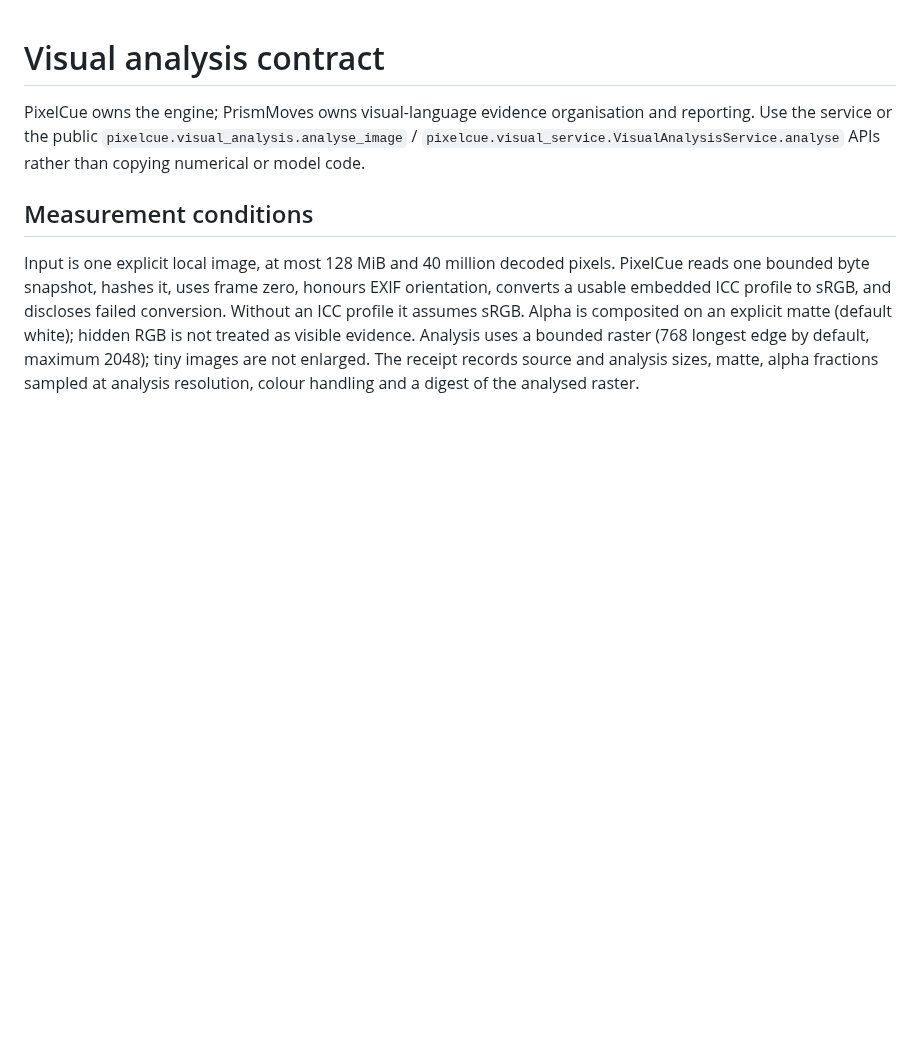
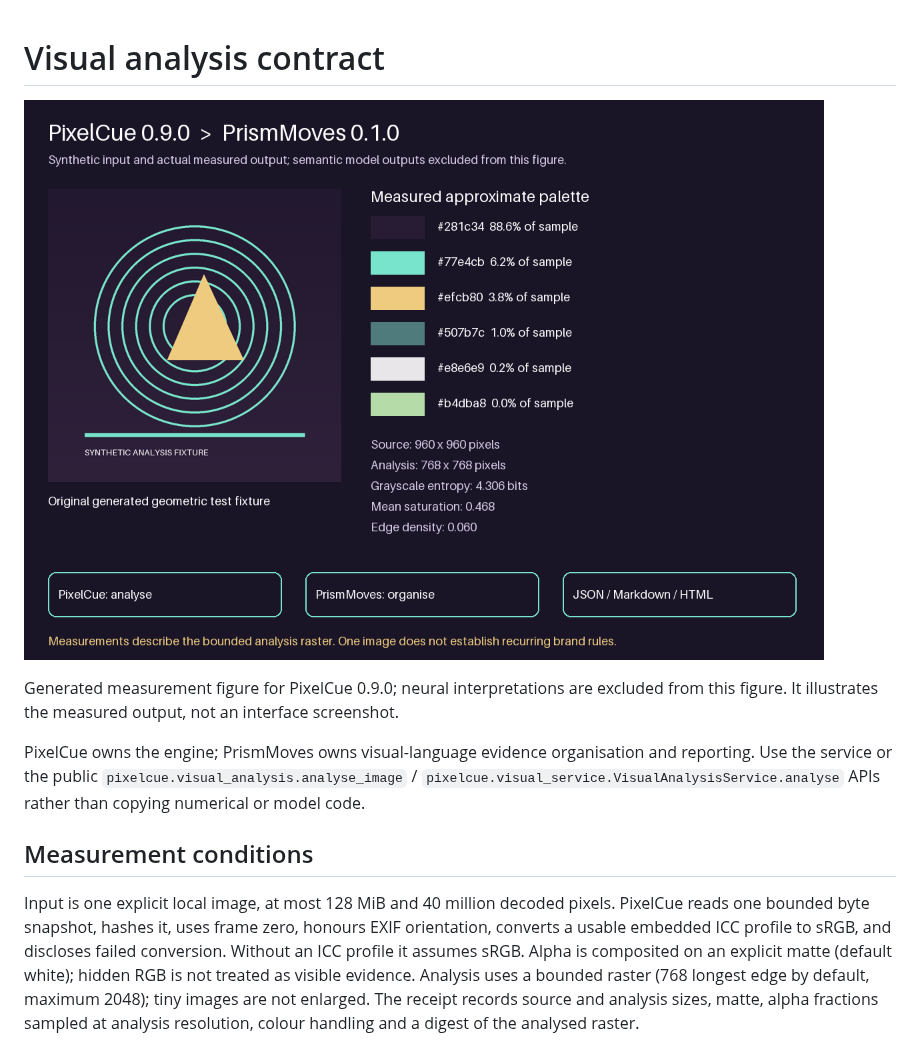
Before and after one commit to kieransimkin/PixelCue, a Markdown page: docs/visual-analysis.md, the part around the change. Drawn GitHub-style; pictures changed too: docs/images/visual-profile-example.png (added); blank space fills up the shorter version.

```diff
--- a/docs/visual-analysis.md
+++ b/docs/visual-analysis.md
@@ -1,4 +1,8 @@
 # Visual analysis contract
+
+![Actual PixelCue palette and texture measurements beside their synthetic input and reporting handoff](images/visual-profile-example.png)
+
+Generated measurement figure for PixelCue 0.9.0; neural interpretations are excluded from this figure. It illustrates the measured output, not an interface screenshot.
 
 PixelCue owns the engine; PrismMoves owns visual-language evidence organisation and reporting. Use the service or the public `pixelcue.visual_analysis.analyse_image` / `pixelcue.visual_service.VisualAnalysisService.analyse` APIs rather than copying numerical or model code.
 
```
Also changed, not shown: README.md (+4 -0 lines), 1 other file.
